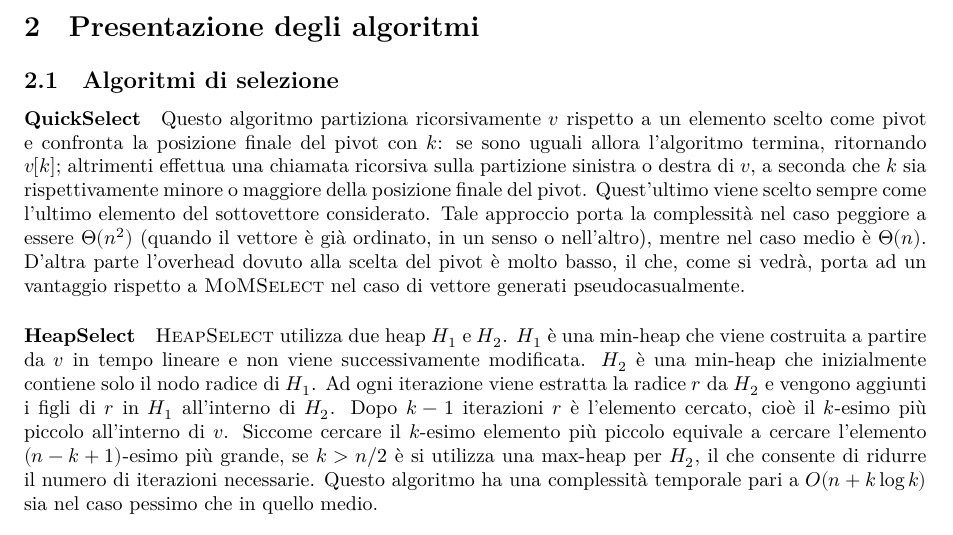
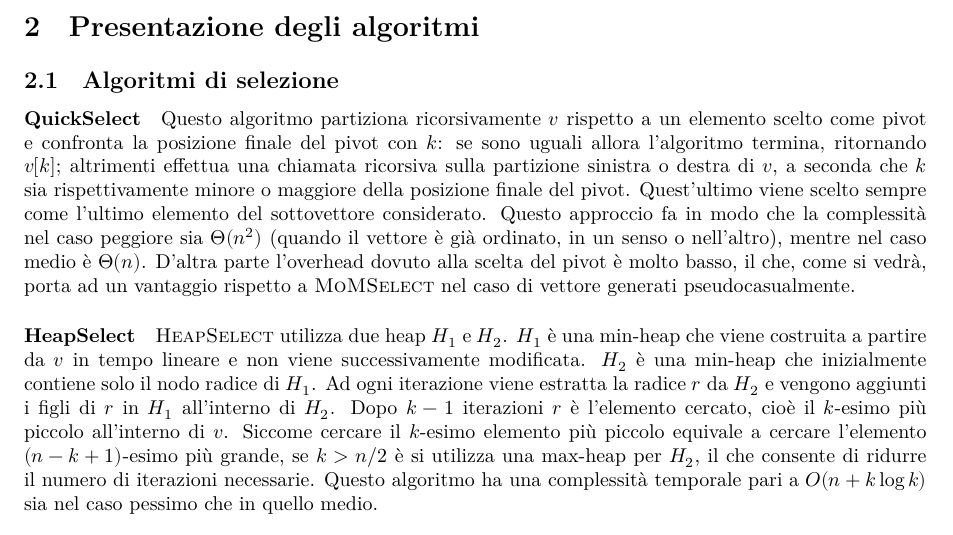
Before and after one commit to Rickypanta0/ADS_Project, a LaTeX document (ADS_relazione.tex): part of page 2 of 9, cut so that both start at the same text. Compiled offline with XeLaTeX.

Commit message:
Update ADS_relazione.tex

```diff
--- a/ADS_relazione.tex
+++ b/ADS_relazione.tex
@@ -92,7 +92,7 @@ Infine nella sezione \ref{sec:confronto-mom} viene proposto un confronto tra alc
 \paragraph{\QuickSelect}
 Questo algoritmo partiziona ricorsivamente $v$ rispetto a un elemento scelto come pivot e confronta la posizione finale del pivot con $k$: se sono uguali allora l'algoritmo termina, ritornando $v[k]$; altrimenti effettua una chiamata ricorsiva sulla partizione sinistra o destra di $v$, a seconda che $k$ sia rispettivamente minore o maggiore della posizione finale del pivot.
 Quest'ultimo viene scelto sempre come l'ultimo elemento del sottovettore considerato.
-Tale approccio porta la complessità nel caso peggiore a essere \Tquad{} (quando il vettore è già ordinato, in un senso o nell'altro), mentre nel caso medio è \Tlin.
+Questo approccio fa in modo che la complessità nel caso peggiore sia \Tquad{} (quando il vettore è già ordinato, in un senso o nell'altro), mentre nel caso medio è \Tlin.
 D'altra parte l'overhead dovuto alla scelta del pivot è molto basso, il che, come si vedrà, porta ad un vantaggio rispetto a \MoMSelect{} nel caso di vettore generati pseudocasualmente.
 
 \paragraph{\HeapSelect}
```
